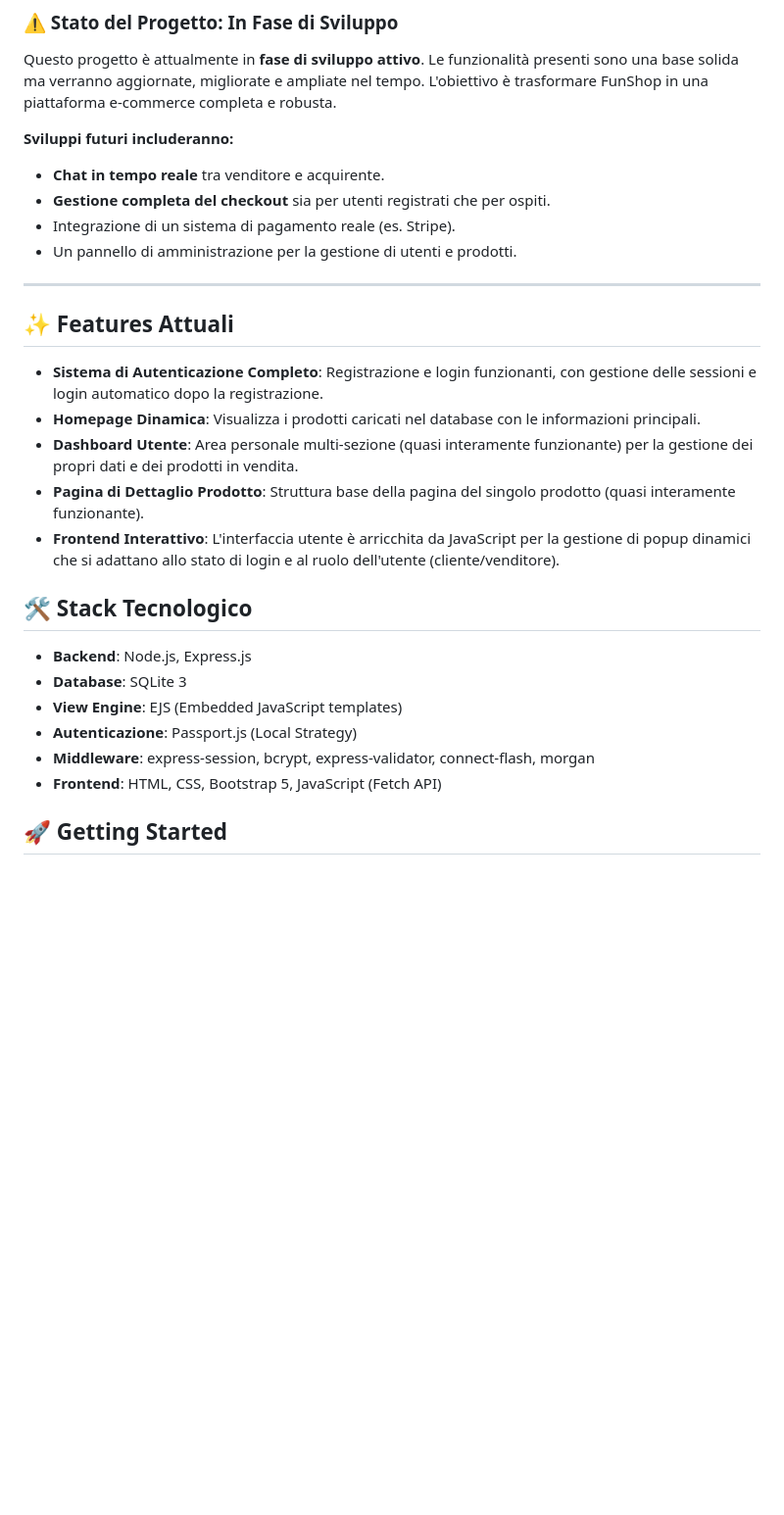
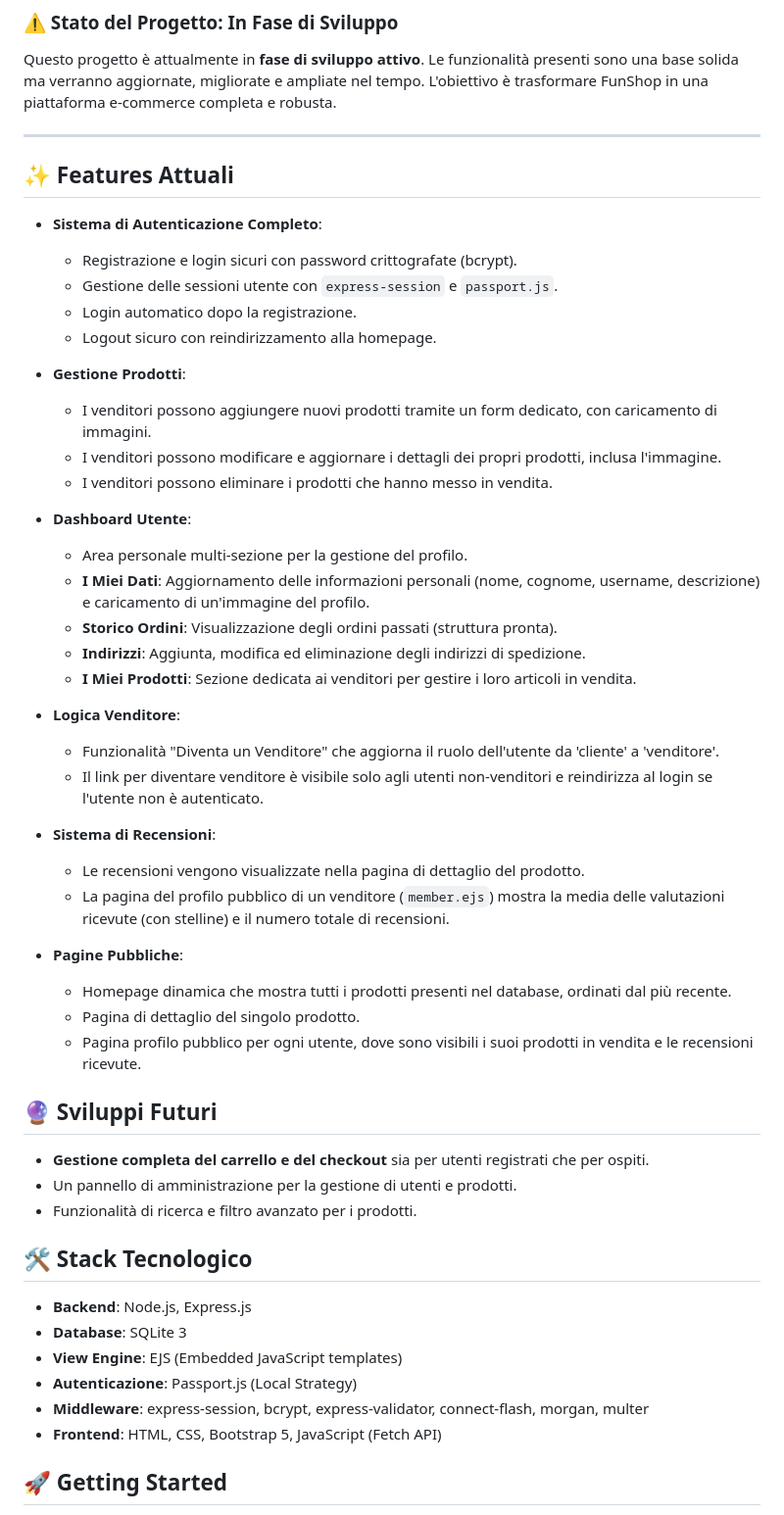
Before and after one commit to Stebs04/funshop-ecommerce, a Markdown page: README.md, the part around one of its changes. Shown at 98% size. Drawn GitHub-style; blank space fills up the shorter version.

Commit message:
Revise features and future plans in README.md
Updated project features and future developments in README.

```diff
--- a/README.md
+++ b/README.md
@@ -8,22 +8,46 @@ Benvenuto in FunShop, un progetto di e-commerce full-stack costruito con Node.js
 
 Questo progetto è attualmente in **fase di sviluppo attivo**. Le funzionalità presenti sono una base solida ma verranno aggiornate, migliorate e ampliate nel tempo. L'obiettivo è trasformare FunShop in una piattaforma e-commerce completa e robusta.
 
-**Sviluppi futuri includeranno:**
--   **Chat in tempo reale** tra venditore e acquirente.
--   **Gestione completa del checkout** sia per utenti registrati che per ospiti.
--   Integrazione di un sistema di pagamento reale (es. Stripe).
--   Un pannello di amministrazione per la gestione di utenti e prodotti.
-
 ---
 
 ## ✨ Features Attuali
 
--   **Sistema di Autenticazione Completo**: Registrazione e login funzionanti, con gestione delle sessioni e login automatico dopo la registrazione.
--   **Homepage Dinamica**: Visualizza i prodotti caricati nel database con le informazioni principali.
--   **Dashboard Utente**: Area personale multi-sezione (quasi interamente funzionante) per la gestione dei propri dati e dei prodotti in vendita.
--   **Pagina di Dettaglio Prodotto**: Struttura base della pagina del singolo prodotto (quasi interamente funzionante).
--   **Frontend Interattivo**: L'interfaccia utente è arricchita da JavaScript per la gestione di popup dinamici che si adattano allo stato di login e al ruolo dell'utente (cliente/venditore).
+-   **Sistema di Autenticazione Completo**:
+    -   Registrazione e login sicuri con password crittografate (bcrypt).
+    -   Gestione delle sessioni utente con `express-session` e `passport.js`.
+    -   Login automatico dopo la registrazione.
+    -   Logout sicuro con reindirizzamento alla homepage.
 
+-   **Gestione Prodotti**:
+    -   I venditori possono aggiungere nuovi prodotti tramite un form dedicato, con caricamento di immagini.
+    -   I venditori possono modificare e aggiornare i dettagli dei propri prodotti, inclusa l'immagine.
+    -   I venditori possono eliminare i prodotti che hanno messo in vendita.
+
+-   **Dashboard Utente**:
+    -   Area personale multi-sezione per la gestione del profilo.
+    -   **I Miei Dati**: Aggiornamento delle informazioni personali (nome, cognome, username, descrizione) e caricamento di un'immagine del profilo.
+    -   **Storico Ordini**: Visualizzazione degli ordini passati (struttura pronta).
+    -   **Indirizzi**: Aggiunta, modifica ed eliminazione degli indirizzi di spedizione.
+    -   **I Miei Prodotti**: Sezione dedicata ai venditori per gestire i loro articoli in vendita.
+
+-   **Logica Venditore**:
+    -   Funzionalità "Diventa un Venditore" che aggiorna il ruolo dell'utente da 'cliente' a 'venditore'.
+    -   Il link per diventare venditore è visibile solo agli utenti non-venditori e reindirizza al login se l'utente non è autenticato.
+
+-   **Sistema di Recensioni**:
+    -   Le recensioni vengono visualizzate nella pagina di dettaglio del prodotto.
+    -   La pagina del profilo pubblico di un venditore (`member.ejs`) mostra la media delle valutazioni ricevute (con stelline) e il numero totale di recensioni.
+
+-   **Pagine Pubbliche**:
+    -   Homepage dinamica che mostra tutti i prodotti presenti nel database, ordinati dal più recente.
+    -   Pagina di dettaglio del singolo prodotto.
+    -   Pagina profilo pubblico per ogni utente, dove sono visibili i suoi prodotti in vendita e le recensioni ricevute.
+
+## 🔮 Sviluppi Futuri
+
+-   **Gestione completa del carrello e del checkout** sia per utenti registrati che per ospiti.
+-   Un pannello di amministrazione per la gestione di utenti e prodotti.
+-   Funzionalità di ricerca e filtro avanzato per i prodotti.
 
 ## 🛠️ Stack Tecnologico
 
@@ -31,7 +55,7 @@ Questo progetto è attualmente in **fase di sviluppo attivo**. Le funzionalità
 -   **Database**: SQLite 3
 -   **View Engine**: EJS (Embedded JavaScript templates)
 -   **Autenticazione**: Passport.js (Local Strategy)
--   **Middleware**: express-session, bcrypt, express-validator, connect-flash, morgan
+-   **Middleware**: express-session, bcrypt, express-validator, connect-flash, morgan, multer
 -   **Frontend**: HTML, CSS, Bootstrap 5, JavaScript (Fetch API)
 
 ## 🚀 Getting Started
```
Also changed, not shown: other parts of README.md (+4 -5 lines).
